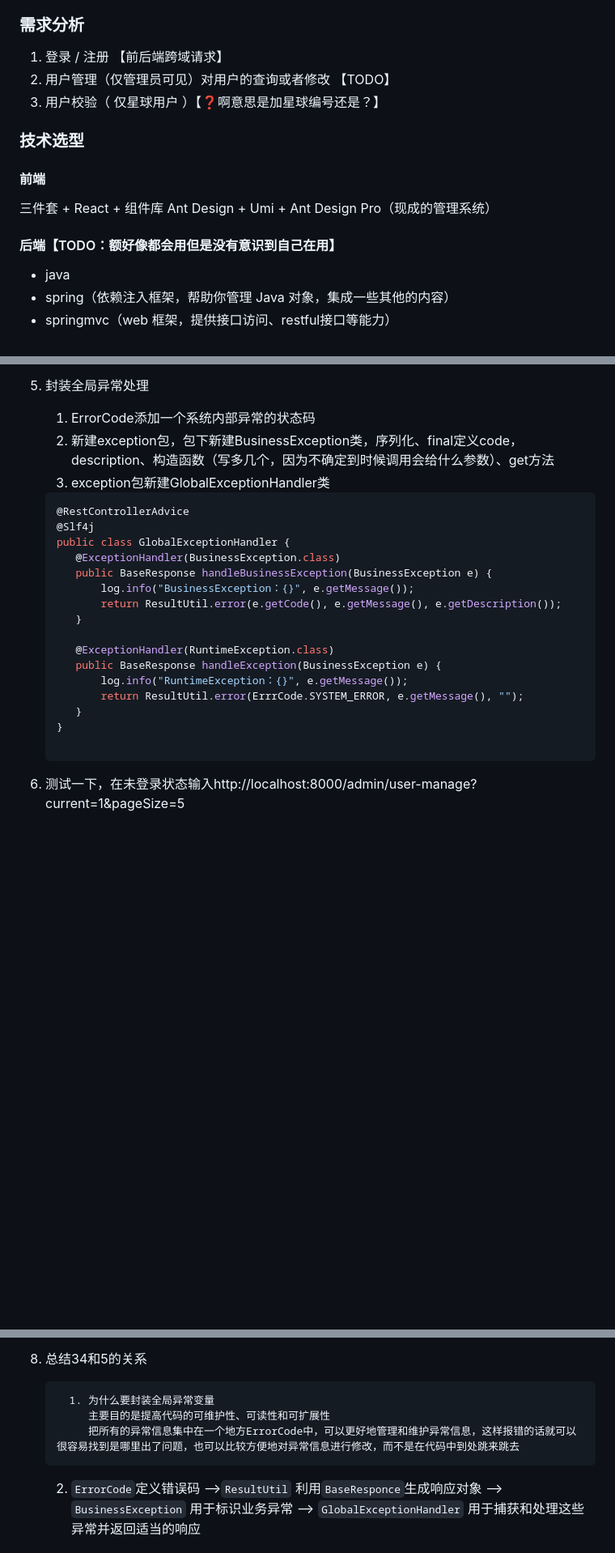
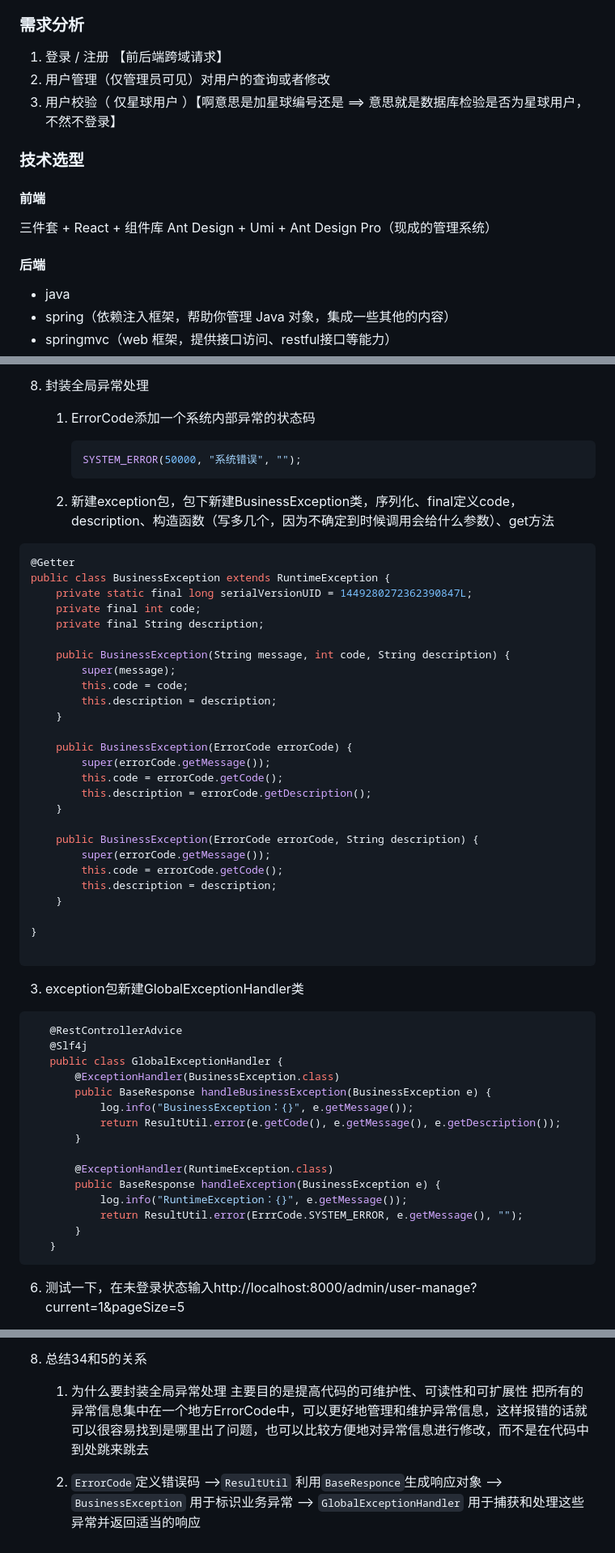
Before and after one commit to kixuan/UserCenter, a Markdown page: README.md, 3 parts joined by grey strips. Shown at 81% size. GitHub-like rendering; blank space fills up the shorter version.

````diff
--- a/README.md
+++ b/README.md
@@ -11,15 +11,15 @@
 ### 需求分析
 
 1. 登录 / 注册 【前后端跨域请求】
-2. 用户管理（仅管理员可见）对用户的查询或者修改 【TODO】
-3. 用户校验（ 仅星球用户 ）【❓啊意思是加星球编号还是？】
+2. 用户管理（仅管理员可见）对用户的查询或者修改
+3. 用户校验（ 仅星球用户 ）【啊意思是加星球编号还是 ==> 意思就是数据库检验是否为星球用户，不然不登录】
 
 ### 技术选型
 #### 前端
 
 三件套 + React + 组件库 Ant Design + Umi + Ant Design Pro（现成的管理系统）
 
-#### 后端【TODO：额好像都会用但是没有意识到自己在用】
+#### 后端
 
 - java
 - spring（依赖注入框架，帮助你管理 Java 对象，集成一些其他的内容）
@@ -525,9 +592,44 @@ public class UserController {
 
 5. 封装全局异常处理
    1. ErrorCode添加一个系统内部异常的状态码
-   3. 新建exception包，包下新建BusinessException类，序列化、final定义code，description、构造函数（写多几个，因为不确定到时候调用会给什么参数）、get方法
-   3. exception包新建GlobalExceptionHandler类
-    ```java
+
+      ```java
+      SYSTEM_ERROR(50000, "系统错误", "");
+      ```
+
+   2. 新建exception包，包下新建BusinessException类，序列化、final定义code，description、构造函数（写多几个，因为不确定到时候调用会给什么参数）、get方法
+
+```java
+@Getter
+public class BusinessException extends RuntimeException {
+    private static final long serialVersionUID = 1449280272362390847L;
+    private final int code;
+    private final String description;
+
+    public BusinessException(String message, int code, String description) {
+        super(message);
+        this.code = code;
+        this.description = description;
+    }
+
+    public BusinessException(ErrorCode errorCode) {
+        super(errorCode.getMessage());
+        this.code = errorCode.getCode();
+        this.description = errorCode.getDescription();
+    }
+
+    public BusinessException(ErrorCode errorCode, String description) {
+        super(errorCode.getMessage());
+        this.code = errorCode.getCode();
+        this.description = description;
+    }
+
+}
+
+```
+
+3. exception包新建GlobalExceptionHandler类
+```java
    @RestControllerAdvice
    @Slf4j
    public class GlobalExceptionHandler {
@@ -543,8 +645,7 @@ public class UserController {
            return ResultUtil.error(ErrrCode.SYSTEM_ERROR, e.getMessage(), "");
        }
    }
-
-    ```
+```
 
 6. 测试一下，在未登录状态输入http://localhost:8000/admin/user-manage?current=1&pageSize=5
 
@@ -561,10 +662,9 @@ public class UserController {
 
 8. 总结34和5的关系
 
-
-         1. 为什么要封装全局异常变量
-            主要目的是提高代码的可维护性、可读性和可扩展性
-            把所有的异常信息集中在一个地方ErrorCode中，可以更好地管理和维护异常信息，这样报错的话就可以很容易找到是哪里出了问题，也可以比较方便地对异常信息进行修改，而不是在代码中到处跳来跳去
+   1. 为什么要封装全局异常处理
+      主要目的是提高代码的可维护性、可读性和可扩展性
+      把所有的异常信息集中在一个地方ErrorCode中，可以更好地管理和维护异常信息，这样报错的话就可以很容易找到是哪里出了问题，也可以比较方便地对异常信息进行修改，而不是在代码中到处跳来跳去
 
    2. `ErrorCode`定义错误码  -->`ResultUtil` 利用`BaseResponce`生成响应对象  --> `BusinessException` 用于标识业务异常  -->   `GlobalExceptionHandler` 用于捕获和处理这些异常并返回适当的响应
 
````
Also changed, not shown: other parts of README.md (+98 -19 lines).
